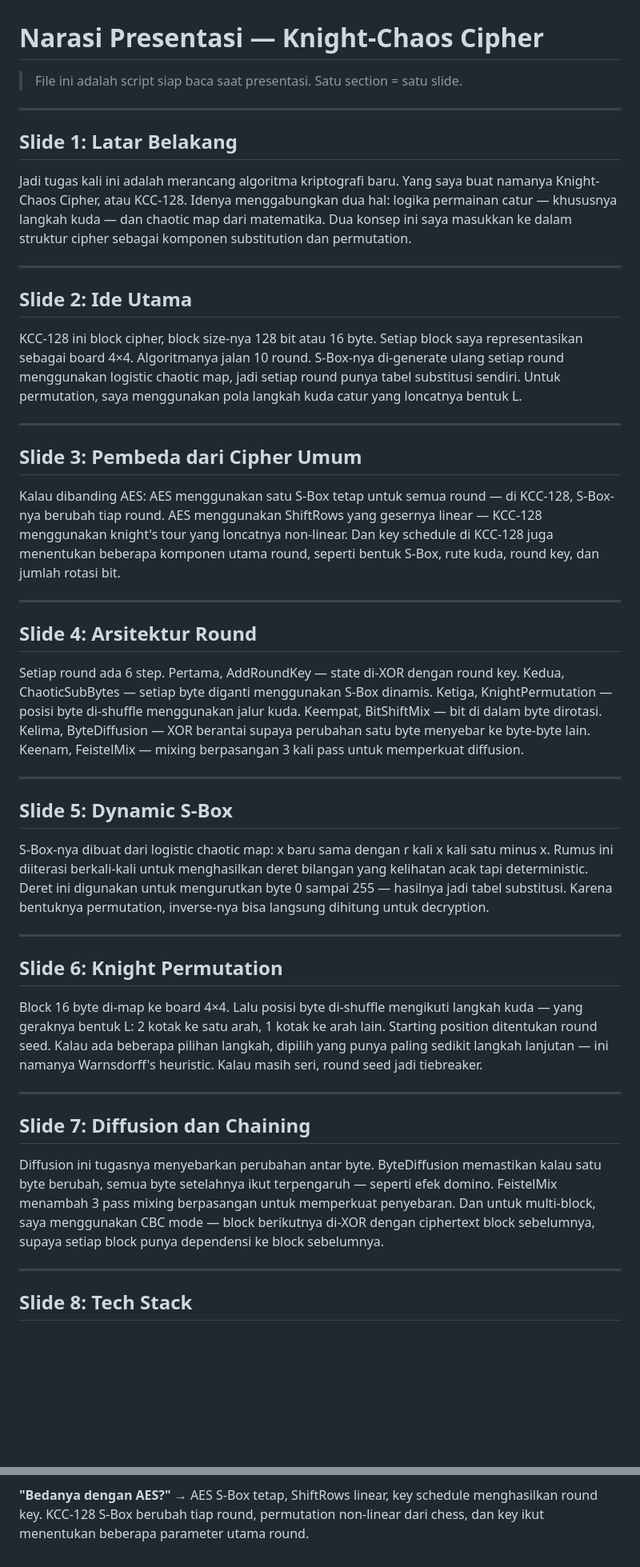
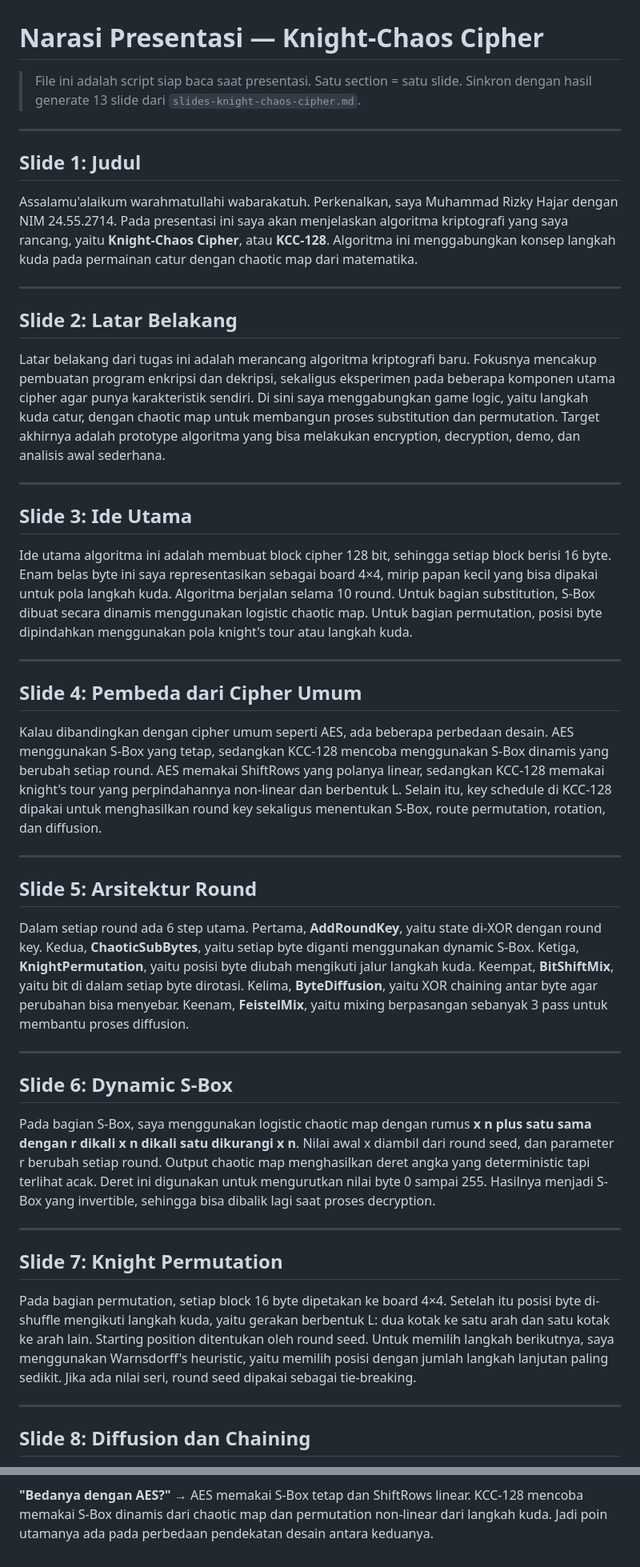
Before and after one commit to riskihajar/knight-chaos-cipher, a Markdown page: slides/narasi-presentasi.md, 2 parts joined by grey strips. Shown at 80% size. GitHub-like rendering; blank space fills up the shorter version.

```diff
--- a/slides/narasi-presentasi.md
+++ b/slides/narasi-presentasi.md
@@ -1,50 +1,51 @@
 # Narasi Presentasi — Knight-Chaos Cipher
 
 > File ini adalah script siap baca saat presentasi. Satu section = satu slide.
+> Sinkron dengan hasil generate 13 slide dari `slides-knight-chaos-cipher.md`.
 
 ---
 
-## Slide 1: Latar Belakang
+## Slide 1: Judul
 
-Jadi tugas kali ini adalah merancang algoritma kriptografi baru. Yang saya buat namanya Knight-Chaos Cipher, atau KCC-128. Idenya menggabungkan dua hal: logika permainan catur — khususnya langkah kuda — dan chaotic map dari matematika. Dua konsep ini saya masukkan ke dalam struktur cipher sebagai komponen substitution dan permutation.
+Assalamu'alaikum warahmatullahi wabarakatuh. Perkenalkan, saya Muhammad Rizky Hajar dengan NIM 24.55.2714. Pada presentasi ini saya akan menjelaskan algoritma kriptografi yang saya rancang, yaitu **Knight-Chaos Cipher**, atau **KCC-128**. Algoritma ini menggabungkan konsep langkah kuda pada permainan catur dengan chaotic map dari matematika.
 
 ---
 
-## Slide 2: Ide Utama
+## Slide 2: Latar Belakang
 
-KCC-128 ini block cipher, block size-nya 128 bit atau 16 byte. Setiap block saya representasikan sebagai board 4×4. Algoritmanya jalan 10 round. S-Box-nya di-generate ulang setiap round menggunakan logistic chaotic map, jadi setiap round punya tabel substitusi sendiri. Untuk permutation, saya menggunakan pola langkah kuda catur yang loncatnya bentuk L.
+Latar belakang dari tugas ini adalah merancang algoritma kriptografi baru. Fokusnya mencakup pembuatan program enkripsi dan dekripsi, sekaligus eksperimen pada beberapa komponen utama cipher agar punya karakteristik sendiri. Di sini saya menggabungkan game logic, yaitu langkah kuda catur, dengan chaotic map untuk membangun proses substitution dan permutation. Target akhirnya adalah prototype algoritma yang bisa melakukan encryption, decryption, demo, dan analisis awal sederhana.
 
 ---
 
-## Slide 3: Pembeda dari Cipher Umum
+## Slide 3: Ide Utama
 
-Kalau dibanding AES: AES menggunakan satu S-Box tetap untuk semua round — di KCC-128, S-Box-nya berubah tiap round. AES menggunakan ShiftRows yang gesernya linear — KCC-128 menggunakan knight's tour yang loncatnya non-linear. Dan key schedule di KCC-128 juga menentukan beberapa komponen utama round, seperti bentuk S-Box, rute kuda, round key, dan jumlah rotasi bit.
+Ide utama algoritma ini adalah membuat block cipher 128 bit, sehingga setiap block berisi 16 byte. Enam belas byte ini saya representasikan sebagai board 4×4, mirip papan kecil yang bisa dipakai untuk pola langkah kuda. Algoritma berjalan selama 10 round. Untuk bagian substitution, S-Box dibuat secara dinamis menggunakan logistic chaotic map. Untuk bagian permutation, posisi byte dipindahkan menggunakan pola knight's tour atau langkah kuda.
 
 ---
 
-## Slide 4: Arsitektur Round
+## Slide 4: Pembeda dari Cipher Umum
 
-Setiap round ada 6 step. Pertama, AddRoundKey — state di-XOR dengan round key. Kedua, ChaoticSubBytes — setiap byte diganti menggunakan S-Box dinamis. Ketiga, KnightPermutation — posisi byte di-shuffle menggunakan jalur kuda. Keempat, BitShiftMix — bit di dalam byte dirotasi. Kelima, ByteDiffusion — XOR berantai supaya perubahan satu byte menyebar ke byte-byte lain. Keenam, FeistelMix — mixing berpasangan 3 kali pass untuk memperkuat diffusion.
+Kalau dibandingkan dengan cipher umum seperti AES, ada beberapa perbedaan desain. AES menggunakan S-Box yang tetap, sedangkan KCC-128 mencoba menggunakan S-Box dinamis yang berubah setiap round. AES memakai ShiftRows yang polanya linear, sedangkan KCC-128 memakai knight's tour yang perpindahannya non-linear dan berbentuk L. Selain itu, key schedule di KCC-128 dipakai untuk menghasilkan round key sekaligus menentukan S-Box, route permutation, rotation, dan diffusion.
 
 ---
 
-## Slide 5: Dynamic S-Box
+## Slide 5: Arsitektur Round
 
-S-Box-nya dibuat dari logistic chaotic map: x baru sama dengan r kali x kali satu minus x. Rumus ini diiterasi berkali-kali untuk menghasilkan deret bilangan yang kelihatan acak tapi deterministic. Deret ini digunakan untuk mengurutkan byte 0 sampai 255 — hasilnya jadi tabel substitusi. Karena bentuknya permutation, inverse-nya bisa langsung dihitung untuk decryption.
+Dalam setiap round ada 6 step utama. Pertama, **AddRoundKey**, yaitu state di-XOR dengan round key. Kedua, **ChaoticSubBytes**, yaitu setiap byte diganti menggunakan dynamic S-Box. Ketiga, **KnightPermutation**, yaitu posisi byte diubah mengikuti jalur langkah kuda. Keempat, **BitShiftMix**, yaitu bit di dalam setiap byte dirotasi. Kelima, **ByteDiffusion**, yaitu XOR chaining antar byte agar perubahan bisa menyebar. Keenam, **FeistelMix**, yaitu mixing berpasangan sebanyak 3 pass untuk membantu proses diffusion.
 
 ---
 
-## Slide 6: Knight Permutation
+## Slide 6: Dynamic S-Box
 
-Block 16 byte di-map ke board 4×4. Lalu posisi byte di-shuffle mengikuti langkah kuda — yang geraknya bentuk L: 2 kotak ke satu arah, 1 kotak ke arah lain. Starting position ditentukan round seed. Kalau ada beberapa pilihan langkah, dipilih yang punya paling sedikit langkah lanjutan — ini namanya Warnsdorff's heuristic. Kalau masih seri, round seed jadi tiebreaker.
+Pada bagian S-Box, saya menggunakan logistic chaotic map dengan rumus **x n plus satu sama dengan r dikali x n dikali satu dikurangi x n**. Nilai awal x diambil dari round seed, dan parameter r berubah setiap round. Output chaotic map menghasilkan deret angka yang deterministic tapi terlihat acak. Deret ini digunakan untuk mengurutkan nilai byte 0 sampai 255. Hasilnya menjadi S-Box yang invertible, sehingga bisa dibalik lagi saat proses decryption.
 
 ---
 
-## Slide 7: Diffusion dan Chaining
+## Slide 7: Knight Permutation
 
-Diffusion ini tugasnya menyebarkan perubahan antar byte. ByteDiffusion memastikan kalau satu byte berubah, semua byte setelahnya ikut terpengaruh — seperti efek domino. FeistelMix menambah 3 pass mixing berpasangan untuk memperkuat penyebaran. Dan untuk multi-block, saya menggunakan CBC mode — block berikutnya di-XOR dengan ciphertext block sebelumnya, supaya setiap block punya dependensi ke block sebelumnya.
+Pada bagian permutation, setiap block 16 byte dipetakan ke board 4×4. Setelah itu posisi byte di-shuffle mengikuti langkah kuda, yaitu gerakan berbentuk L: dua kotak ke satu arah dan satu kotak ke arah lain. Starting position ditentukan oleh round seed. Untuk memilih langkah berikutnya, saya menggunakan Warnsdorff's heuristic, yaitu memilih posisi dengan jumlah langkah lanjutan paling sedikit. Jika ada nilai seri, round seed dipakai sebagai tie-breaking.
 
 ---
 
-## Slide 8: Tech Stack
+## Slide 8: Diffusion dan Chaining
 
@@ -95,3 +108,3 @@ Jadi KCC-128 ini memodifikasi empat komponen cipher: substitution menggunakan ch
 
 **"Bedanya dengan AES?"**
-→ AES S-Box tetap, ShiftRows linear, key schedule menghasilkan round key. KCC-128 S-Box berubah tiap round, permutation non-linear dari chess, dan key ikut menentukan beberapa parameter utama round.
+→ AES memakai S-Box tetap dan ShiftRows linear. KCC-128 mencoba memakai S-Box dinamis dari chaotic map dan permutation non-linear dari langkah kuda. Jadi poin utamanya ada pada perbedaan pendekatan desain antara keduanya.
```
Also changed, not shown: other parts of slides/narasi-presentasi.md (+26 -14 lines).
